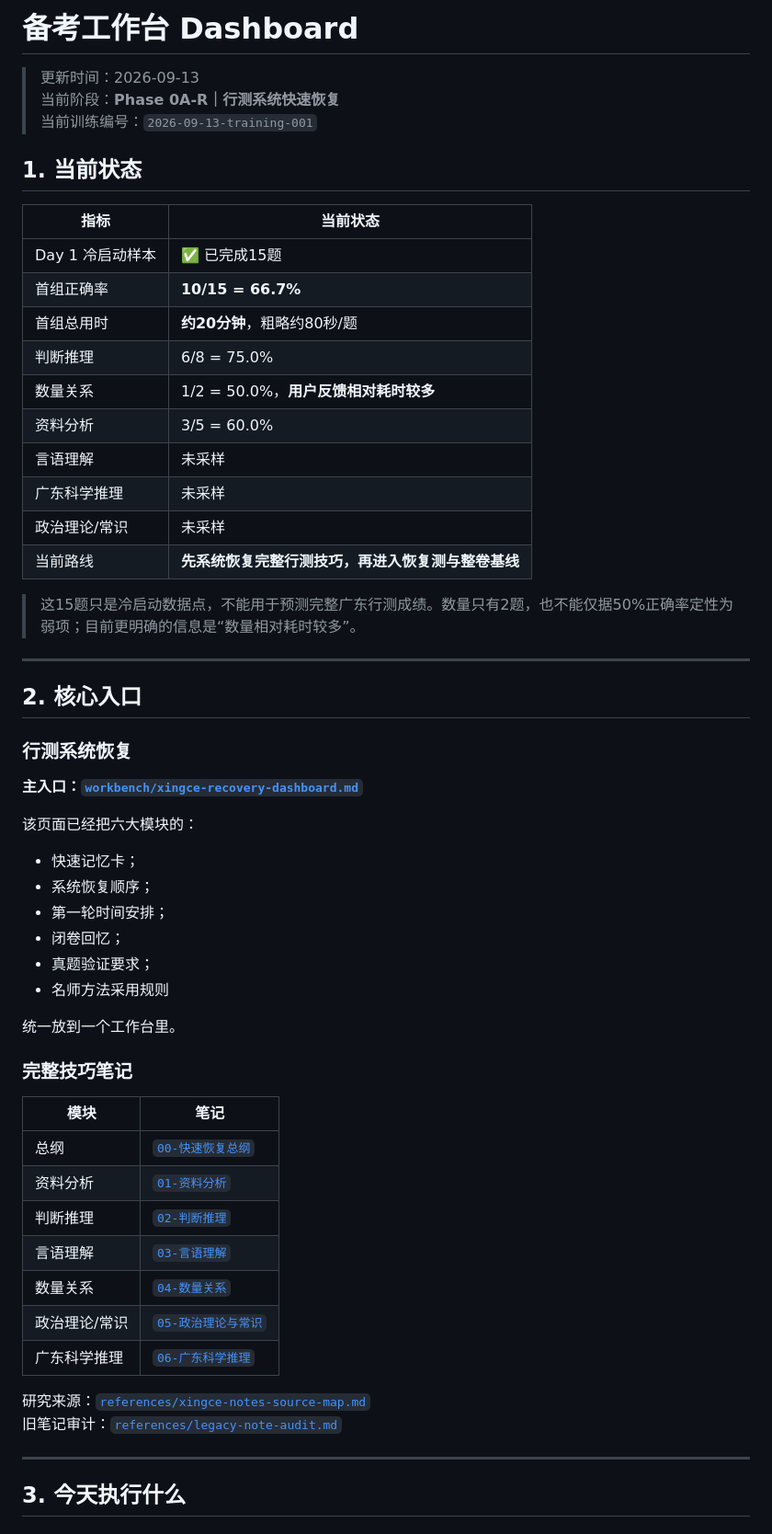
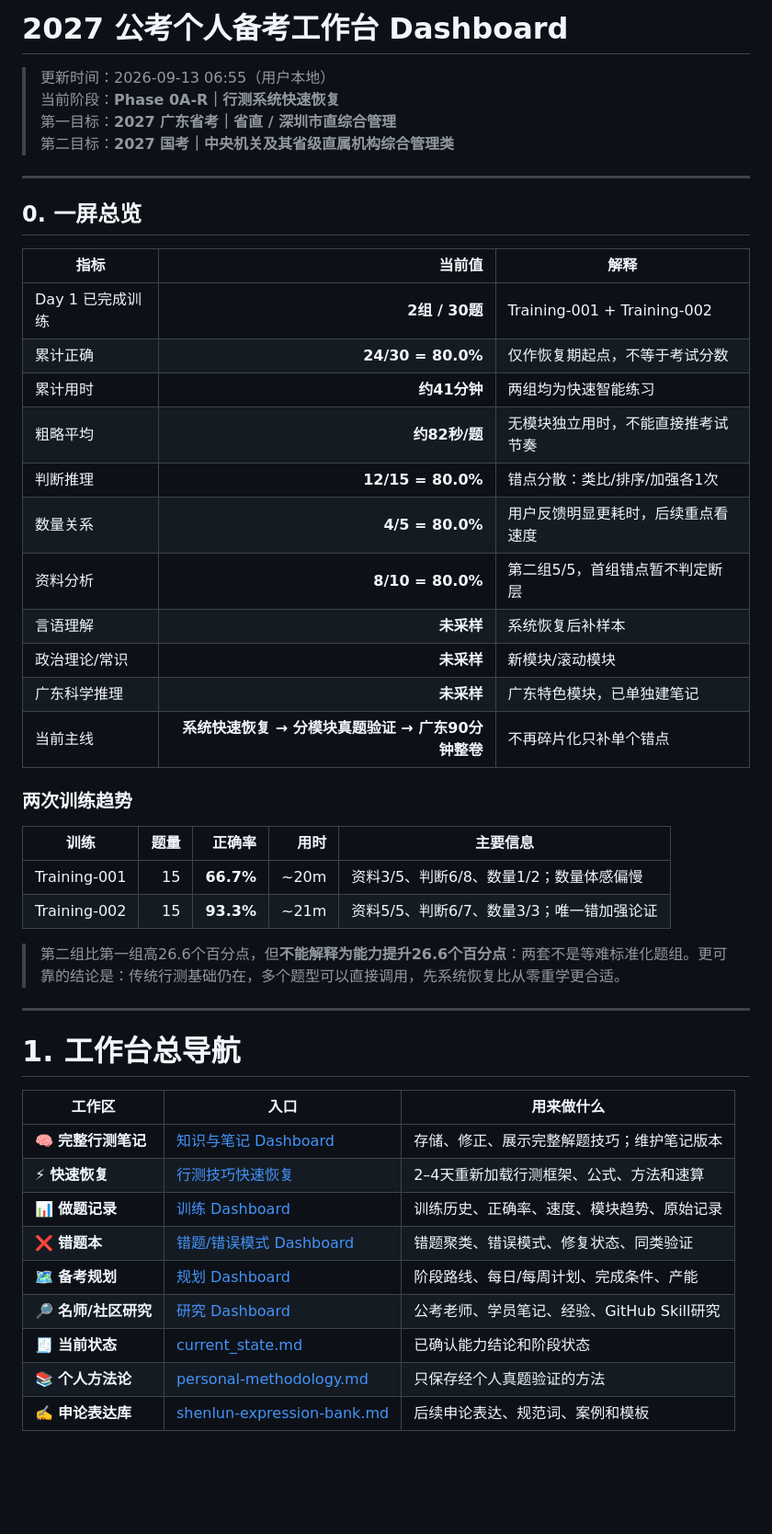
Before and after one commit to Hunter-ZK/gongkao-2027-personal-coach, a Markdown page: workbench/dashboard.md, the part around one of its changes. Shown at 92% size. GitHub-like rendering; blank space fills up the shorter version.

Commit message:
Rebuild main dashboard as comprehensive study workspace

```diff
--- a/workbench/dashboard.md
+++ b/workbench/dashboard.md
@@ -1,60 +1,50 @@
-# 备考工作台 Dashboard
+# 2027 公考个人备考工作台 Dashboard
 
-> 更新时间：2026-09-13
+> 更新时间：2026-09-13 06:55（用户本地）
 > 当前阶段：**Phase 0A-R｜行测系统快速恢复**
-> 当前训练编号：`2026-09-13-training-001`
-
-## 1. 当前状态
-
-| 指标 | 当前状态 |
-|---|---|
-| Day 1 冷启动样本 | ✅ 已完成15题 |
-| 首组正确率 | **10/15 = 66.7%** |
-| 首组总用时 | **约20分钟**，粗略约80秒/题 |
-| 判断推理 | 6/8 = 75.0% |
-| 数量关系 | 1/2 = 50.0%，**用户反馈相对耗时较多** |
-| 资料分析 | 3/5 = 60.0% |
-| 言语理解 | 未采样 |
-| 广东科学推理 | 未采样 |
-| 政治理论/常识 | 未采样 |
-| 当前路线 | **先系统恢复完整行测技巧，再进入恢复测与整卷基线** |
-
-> 这15题只是冷启动数据点，不能用于预测完整广东行测成绩。数量只有2题，也不能仅据50%正确率定性为弱项；目前更明确的信息是“数量相对耗时较多”。
+> 第一目标：**2027 广东省考｜省直 / 深圳市直综合管理**
+> 第二目标：**2027 国考｜中央机关及其省级直属机构综合管理类**
 
 ---
 
-## 2. 核心入口
+## 0. 一屏总览
 
-### 行测系统恢复
+| 指标 | 当前值 | 解释 |
+|---|---:|---|
+| Day 1 已完成训练 | **2组 / 30题** | Training-001 + Training-002 |
+| 累计正确 | **24/30 = 80.0%** | 仅作恢复期起点，不等于考试分数 |
+| 累计用时 | **约41分钟** | 两组均为快速智能练习 |
+| 粗略平均 | **约82秒/题** | 无模块独立用时，不能直接推考试节奏 |
+| 判断推理 | **12/15 = 80.0%** | 错点分散：类比/排序/加强各1次 |
+| 数量关系 | **4/5 = 80.0%** | 用户反馈明显更耗时，后续重点看速度 |
+| 资料分析 | **8/10 = 80.0%** | 第二组5/5，首组错点暂不判定断层 |
+| 言语理解 | **未采样** | 系统恢复后补样本 |
+| 政治理论/常识 | **未采样** | 新模块/滚动模块 |
+| 广东科学推理 | **未采样** | 广东特色模块，已单独建笔记 |
+| 当前主线 | **系统快速恢复 → 分模块真题验证 → 广东90分钟整卷** | 不再碎片化只补单个错点 |
 
-**主入口：[`workbench/xingce-recovery-dashboard.md`](./xingce-recovery-dashboard.md)**
+### 两次训练趋势
 
-该页面已经把六大模块的：
+| 训练 | 题量 | 正确率 | 用时 | 主要信息 |
+|---|---:|---:|---:|---|
+| Training-001 | 15 | **66.7%** | ~20m | 资料3/5、判断6/8、数量1/2；数量体感偏慢 |
+| Training-002 | 15 | **93.3%** | ~21m | 资料5/5、判断6/7、数量3/3；唯一错加强论证 |
 
-- 快速记忆卡；
-- 系统恢复顺序；
-- 第一轮时间安排；
-- 闭卷回忆；
-- 真题验证要求；
-- 名师方法采用规则
-
-统一放到一个工作台里。
-
-### 完整技巧笔记
-
-| 模块 | 笔记 |
-|---|---|
-| 总纲 | [`00-快速恢复总纲`](../notes/xingce/00-快速恢复总纲.md) |
-| 资料分析 | [`01-资料分析`](../notes/xingce/01-资料分析.md) |
-| 判断推理 | [`02-判断推理`](../notes/xingce/02-判断推理.md) |
-| 言语理解 | [`03-言语理解`](../notes/xingce/03-言语理解.md) |
-| 数量关系 | [`04-数量关系`](../notes/xingce/04-数量关系.md) |
-| 政治理论/常识 | [`05-政治理论与常识`](../notes/xingce/05-政治理论与常识.md) |
-| 广东科学推理 | [`06-广东科学推理`](../notes/xingce/06-广东科学推理.md) |
-
-研究来源：[`references/xingce-notes-source-map.md`](../references/xingce-notes-source-map.md)
-旧笔记审计：[`references/legacy-note-audit.md`](../references/legacy-note-audit.md)
+> 第二组比第一组高26.6个百分点，但**不能解释为能力提升26.6个百分点**：两套不是等难标准化题组。更可靠的结论是：传统行测基础仍在，多个题型可以直接调用，先系统恢复比从零重学更合适。
 
 ---
 
-## 3. 今天执行什么
+# 1. 工作台总导航
+
+| 工作区 | 入口 | 用来做什么 |
+|---|---|---|
+| 🧠 **完整行测笔记** | [知识与笔记 Dashboard](./notes-dashboard.md) | 存储、修正、展示完整解题技巧；维护笔记版本 |
+| ⚡ **快速恢复** | [行测技巧快速恢复](./xingce-recovery-dashboard.md) | 2–4天重新加载行测框架、公式、方法和速算 |
+| 📊 **做题记录** | [训练 Dashboard](./training-dashboard.md) | 训练历史、正确率、速度、模块趋势、原始记录 |
+| ❌ **错题本** | [错题/错误模式 Dashboard](./mistake-dashboard.md) | 错题聚类、错误模式、修复状态、同类验证 |
+| 🗺️ **备考规划** | [规划 Dashboard](./plan-dashboard.md) | 阶段路线、每日/每周计划、完成条件、产能 |
+| 🔎 **名师/社区研究** | [研究 Dashboard](./research-dashboard.md) | 公考老师、学员笔记、经验、GitHub Skill研究 |
+| 🧾 **当前状态** | [current_state.md](../progress/current_state.md) | 已确认能力结论和阶段状态 |
+| 📚 **个人方法论** | [personal-methodology.md](../progress/personal-methodology.md) | 只保存经个人真题验证的方法 |
+| ✍️ **申论表达库** | [shenlun-expression-bank.md](../progress/shenlun-expression-bank.md) | 后续申论表达、规范词、案例和模板 |
+
```
Also changed, not shown: other parts of workbench/dashboard.md (+217 -81 lines).
